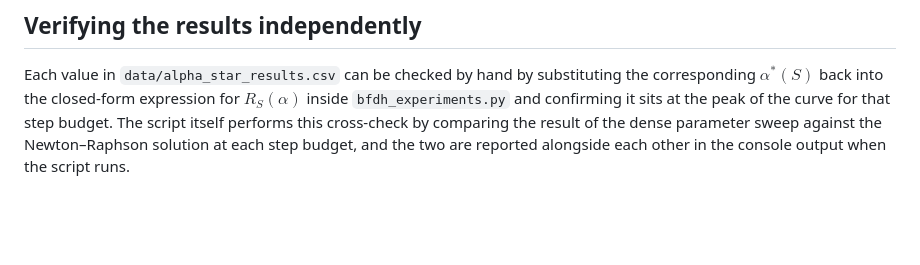
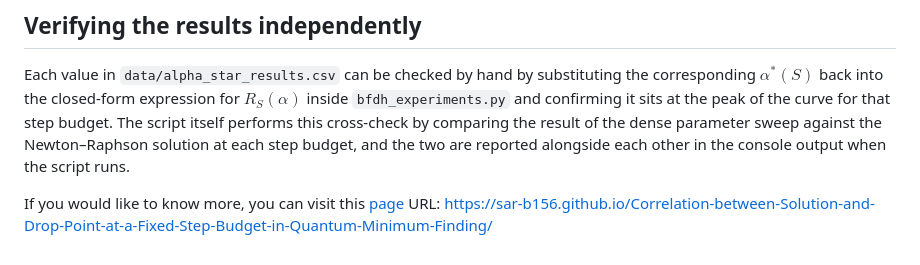
Before and after one commit to Sar-B156/Correlation-between-Solution-and-Drop-Point-at-a-Fixed-Step-Budget-in-Quantum-Minimum-Finding, a Markdown page: README.md, the part around the change. Rendered like a GitHub page; blank space fills up the shorter version.

```diff
--- a/README.md
+++ b/README.md
@@ -29,3 +29,8 @@ Output is written to `figures/` and `data/`, overwriting the committed copies. T
 ## Verifying the results independently
 
 Each value in `data/alpha_star_results.csv` can be checked by hand by substituting the corresponding $\alpha^*(S)$ back into the closed-form expression for $R_S(\alpha)$ inside `bfdh_experiments.py` and confirming it sits at the peak of the curve for that step budget. The script itself performs this cross-check by comparing the result of the dense parameter sweep against the Newton–Raphson solution at each step budget, and the two are reported alongside each other in the console output when the script runs.
+
+
+
+If you would like to know more, you can visit this [page](https://sar-b156.github.io/Correlation-between-Solution-and-Drop-Point-at-a-Fixed-Step-Budget-in-Quantum-Minimum-Finding/)
+URL: https://sar-b156.github.io/Correlation-between-Solution-and-Drop-Point-at-a-Fixed-Step-Budget-in-Quantum-Minimum-Finding/
```
